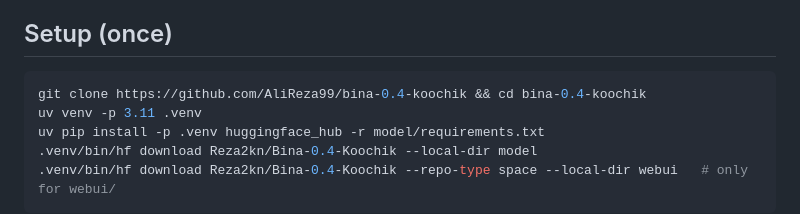
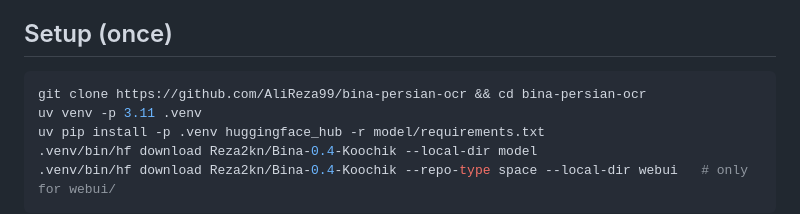
Before and after one commit to AliReza99/bina-persian-ocr, a Markdown page: README.md, the part around the change. Rendered like a GitHub page.

Commit message:
README: new repo name
Co-Authored-By: Claude Opus 5.5 <noreply@anthropic.com>

````diff
--- a/README.md
+++ b/README.md
@@ -26,7 +26,7 @@ Related: [ONNX-WebGPU-INT4](https://huggingface.co/Reza2kn/Bina-0.4-Koochik-ONNX
 ## Setup (once)
 
 ```sh
-git clone https://github.com/AliReza99/bina-0.4-koochik && cd bina-0.4-koochik
+git clone https://github.com/AliReza99/bina-persian-ocr && cd bina-persian-ocr
 uv venv -p 3.11 .venv
 uv pip install -p .venv huggingface_hub -r model/requirements.txt
 .venv/bin/hf download Reza2kn/Bina-0.4-Koochik --local-dir model
````
